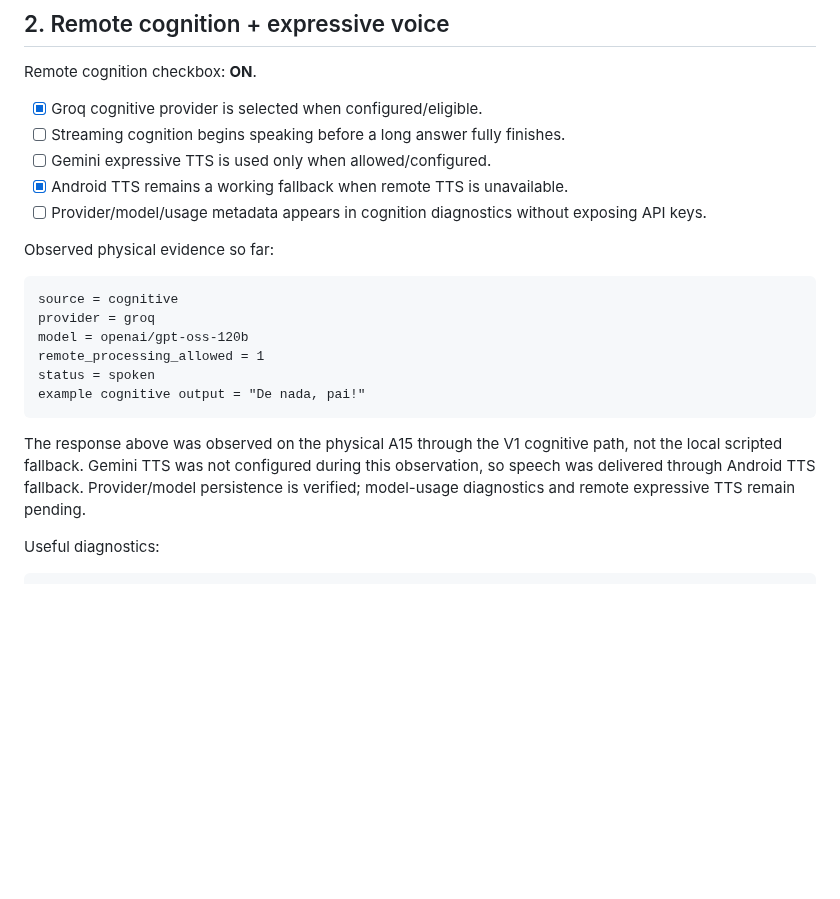
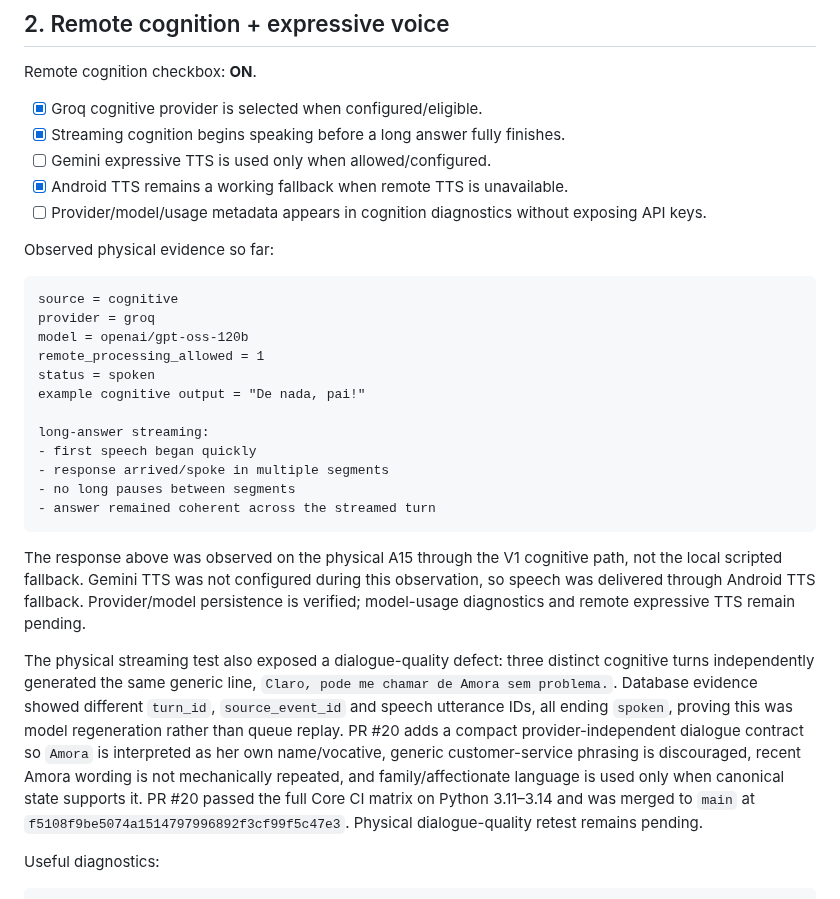
Before and after one commit to Sllay/Amora-Chibi, a Markdown page: docs/V1.0_A15_CERTIFICATION.md, the part around the change. Rendered like a GitHub page; blank space fills up the shorter version.

Commit message:
docs(v1.0): certify A15 cognitive streaming

````diff
--- a/docs/V1.0_A15_CERTIFICATION.md
+++ b/docs/V1.0_A15_CERTIFICATION.md
@@ -86,7 +86,7 @@ Gate 1 result: **PASS**.
 Remote cognition checkbox: **ON**.
 
 - [x] Groq cognitive provider is selected when configured/eligible.
-- [ ] Streaming cognition begins speaking before a long answer fully finishes.
+- [x] Streaming cognition begins speaking before a long answer fully finishes.
 - [ ] Gemini expressive TTS is used only when allowed/configured.
 - [x] Android TTS remains a working fallback when remote TTS is unavailable.
 - [ ] Provider/model/usage metadata appears in cognition diagnostics without exposing API keys.
@@ -100,9 +100,17 @@ model = openai/gpt-oss-120b
 remote_processing_allowed = 1
 status = spoken
 example cognitive output = "De nada, pai!"
+
+long-answer streaming:
+- first speech began quickly
+- response arrived/spoke in multiple segments
+- no long pauses between segments
+- answer remained coherent across the streamed turn
 ```
 
 The response above was observed on the physical A15 through the V1 cognitive path, not the local scripted fallback. Gemini TTS was not configured during this observation, so speech was delivered through Android TTS fallback. Provider/model persistence is verified; model-usage diagnostics and remote expressive TTS remain pending.
+
+The physical streaming test also exposed a dialogue-quality defect: three distinct cognitive turns independently generated the same generic line, `Claro, pode me chamar de Amora sem problema.`. Database evidence showed different `turn_id`, `source_event_id` and speech utterance IDs, all ending `spoken`, proving this was model regeneration rather than queue replay. PR #20 adds a compact provider-independent dialogue contract so `Amora` is interpreted as her own name/vocative, generic customer-service phrasing is discouraged, recent Amora wording is not mechanically repeated, and family/affectionate language is used only when canonical state supports it. PR #20 passed the full Core CI matrix on Python 3.11–3.14 and was merged to `main` at `f5108f9be5074a1514797996892f3cf99f5c47e3`. Physical dialogue-quality retest remains pending.
 
 Useful diagnostics:
 
````
